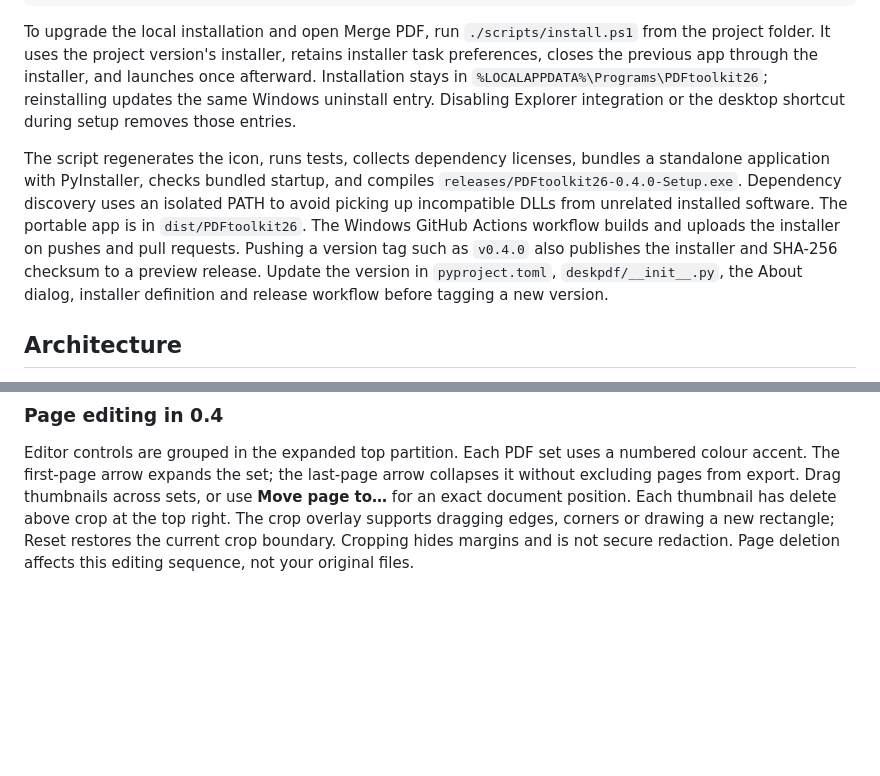
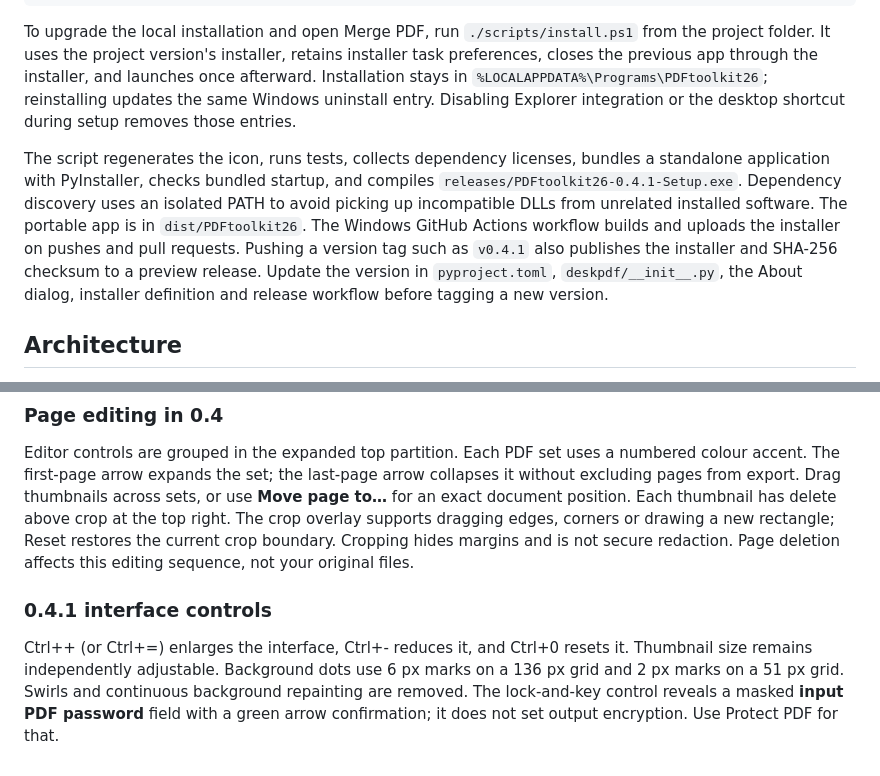
Before and after one commit to pommfritzer/DeskPDFtoolkit, a Markdown page: README.md, 2 parts joined by grey strips. Rendered like a GitHub page; blank space fills up the shorter version.

```diff
--- a/README.md
+++ b/README.md
@@ -74,7 +74,7 @@ Install [Inno Setup 6](https://jrsoftware.org/isinfo.php), then:
 
 To upgrade the local installation and open Merge PDF, run `./scripts/install.ps1` from the project folder. It uses the project version's installer, retains installer task preferences, closes the previous app through the installer, and launches once afterward. Installation stays in `%LOCALAPPDATA%\Programs\PDFtoolkit26`; reinstalling updates the same Windows uninstall entry. Disabling Explorer integration or the desktop shortcut during setup removes those entries.
 
-The script regenerates the icon, runs tests, collects dependency licenses, bundles a standalone application with PyInstaller, checks bundled startup, and compiles `releases/PDFtoolkit26-0.4.0-Setup.exe`. Dependency discovery uses an isolated PATH to avoid picking up incompatible DLLs from unrelated installed software. The portable app is in `dist/PDFtoolkit26`. The Windows GitHub Actions workflow builds and uploads the installer on pushes and pull requests. Pushing a version tag such as `v0.4.0` also publishes the installer and SHA-256 checksum to a preview release. Update the version in `pyproject.toml`, `deskpdf/__init__.py`, the About dialog, installer definition and release workflow before tagging a new version.
+The script regenerates the icon, runs tests, collects dependency licenses, bundles a standalone application with PyInstaller, checks bundled startup, and compiles `releases/PDFtoolkit26-0.4.1-Setup.exe`. Dependency discovery uses an isolated PATH to avoid picking up incompatible DLLs from unrelated installed software. The portable app is in `dist/PDFtoolkit26`. The Windows GitHub Actions workflow builds and uploads the installer on pushes and pull requests. Pushing a version tag such as `v0.4.1` also publishes the installer and SHA-256 checksum to a preview release. Update the version in `pyproject.toml`, `deskpdf/__init__.py`, the About dialog, installer definition and release workflow before tagging a new version.
 
 ## Architecture
 
@@ -98,3 +98,7 @@ Use **Add page** in the editor to create an A4 title or divider page. The live c
 ### Page editing in 0.4
 
 Editor controls are grouped in the expanded top partition. Each PDF set uses a numbered colour accent. The first-page arrow expands the set; the last-page arrow collapses it without excluding pages from export. Drag thumbnails across sets, or use **Move page to…** for an exact document position. Each thumbnail has delete above crop at the top right. The crop overlay supports dragging edges, corners or drawing a new rectangle; Reset restores the current crop boundary. Cropping hides margins and is not secure redaction. Page deletion affects this editing sequence, not your original files.
+
+### 0.4.1 interface controls
+
+Ctrl++ (or Ctrl+=) enlarges the interface, Ctrl+- reduces it, and Ctrl+0 resets it. Thumbnail size remains independently adjustable. Background dots use 6 px marks on a 136 px grid and 2 px marks on a 51 px grid. Swirls and continuous background repainting are removed. The lock-and-key control reveals a masked **input PDF password** field with a green arrow confirmation; it does not set output encryption. Use Protect PDF for that.
```
Also changed, not shown: other parts of README.md (+2 -2 lines), docs/VALIDATION.md (+4 -0 lines), docs/screenshots/library.png, docs/screenshots/merge.png, docs/screenshots/workbench.png, 10 other files.
